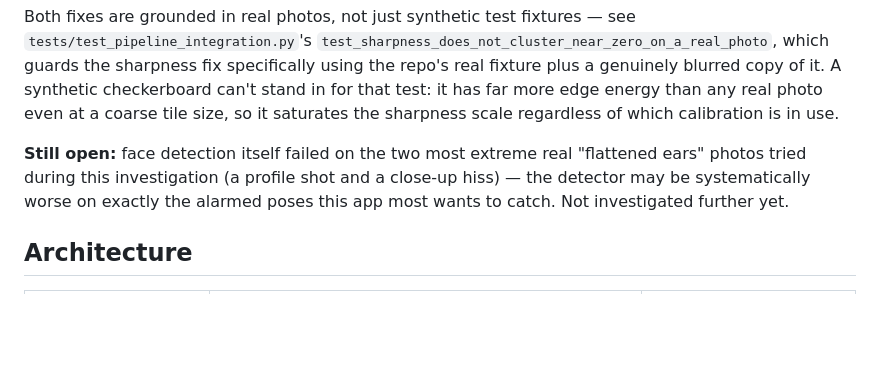
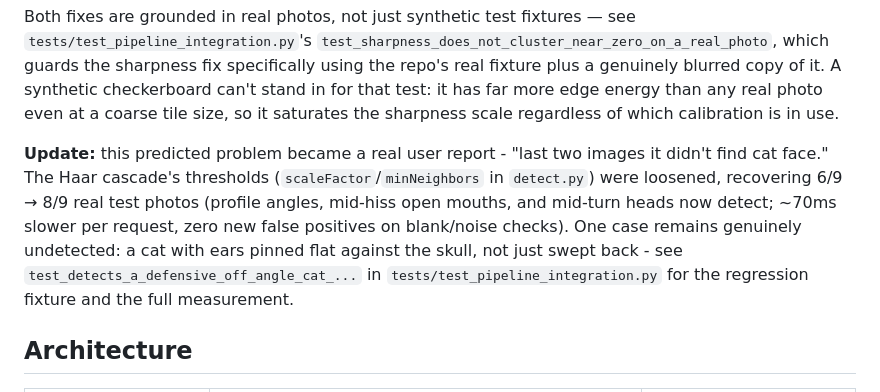
Before and after one commit to dsiglin/cattalktome, a Markdown page: server/README.md, the part around the change. Rendered like a GitHub page; blank space fills up the shorter version.

Commit message:
Update README: the predicted detection problem became a real report
Co-Authored-By: Claude Sonnet 5 <noreply@anthropic.com>

```diff
--- a/server/README.md
+++ b/server/README.md
@@ -70,11 +70,16 @@ for that test: it has far more edge energy than any real photo even at
 a coarse tile size, so it saturates the sharpness scale regardless of
 which calibration is in use.
 
-**Still open:** face detection itself failed on the two most extreme
-real "flattened ears" photos tried during this investigation (a
-profile shot and a close-up hiss) — the detector may be systematically
-worse on exactly the alarmed poses this app most wants to catch. Not
-investigated further yet.
+**Update:** this predicted problem became a real user report - "last
+two images it didn't find cat face." The Haar cascade's thresholds
+(`scaleFactor`/`minNeighbors` in `detect.py`) were loosened, recovering
+6/9 → 8/9 real test photos (profile angles, mid-hiss open mouths, and
+mid-turn heads now detect; ~70ms slower per request, zero new false
+positives on blank/noise checks). One case remains genuinely
+undetected: a cat with ears pinned flat against the skull, not just
+swept back - see `test_detects_a_defensive_off_angle_cat_...` in
+`tests/test_pipeline_integration.py` for the regression fixture and
+the full measurement.
 
 ## Architecture
 
```
